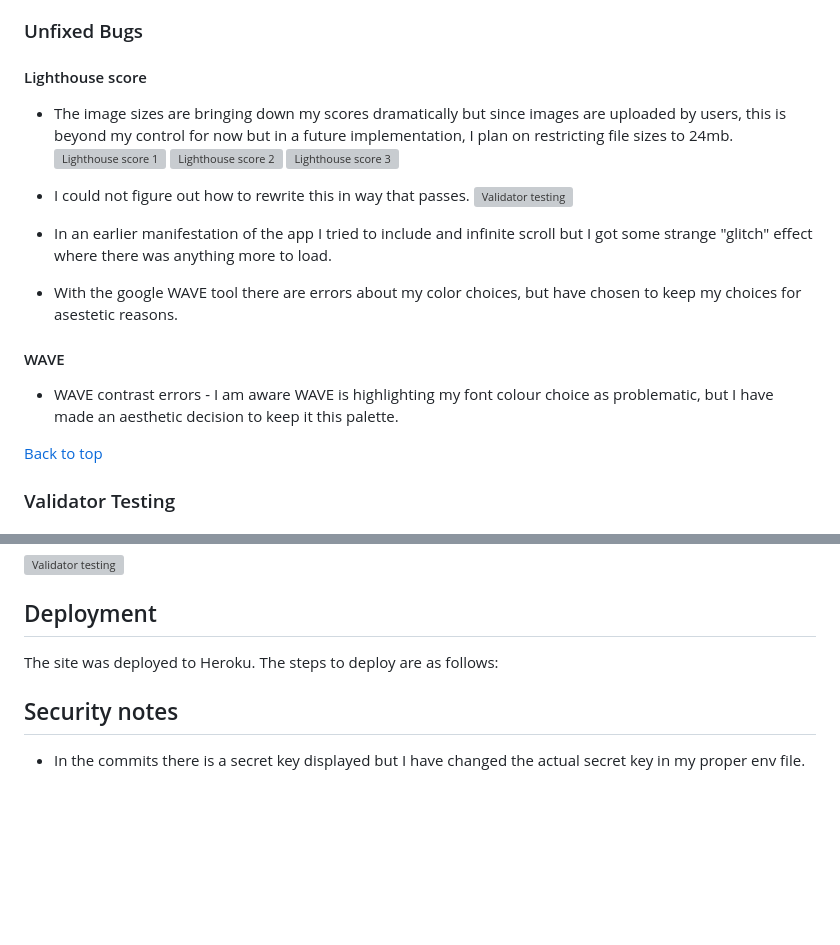
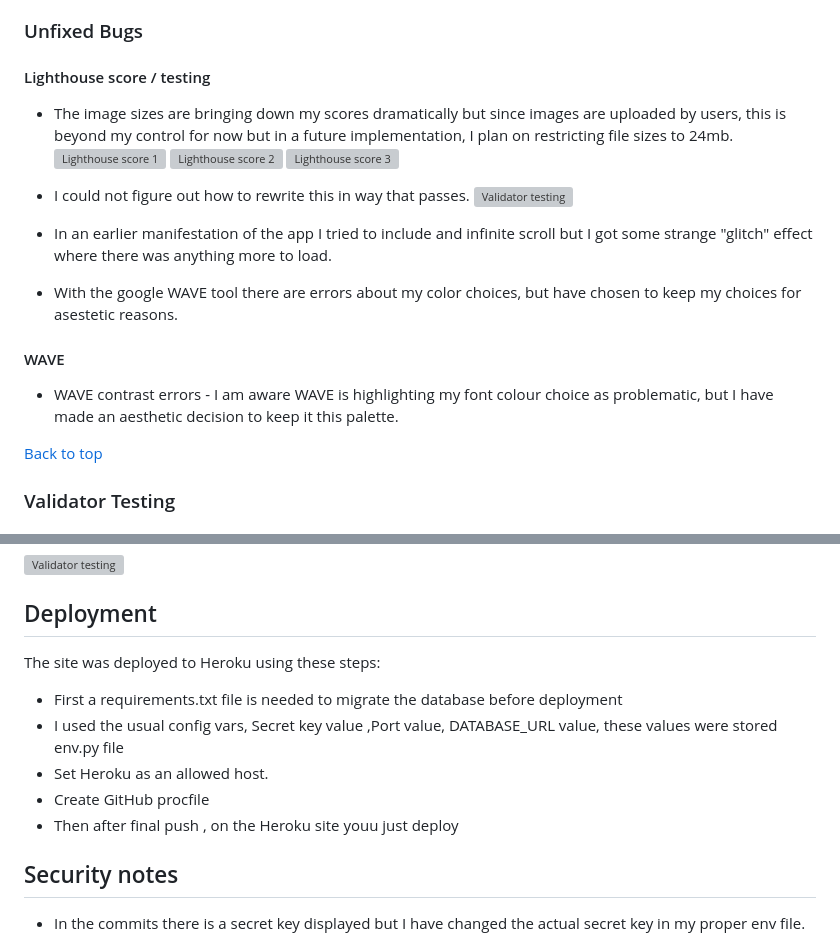
Before and after one commit to BIBI78/s1, a Markdown page: README.md, 2 parts joined by grey strips. Drawn GitHub-style; blank space fills up the shorter version; grey boxes are pictures that could not be loaded.

Commit message:
Deply0ment

```diff
--- a/README.md
+++ b/README.md
@@ -311,7 +311,7 @@ This is more or less how testing was done:
 
 ### Unfixed Bugs
 
-#### Lighthouse score
+#### Lighthouse score / testing
 
 - The image sizes are bringing down my scores dramatically but since images are uploaded by users, this is beyond my control for now but in a future implementation, I plan on restricting file sizes to 24mb.
   ![Lighthouse score 1](static/images/lighthouse_score_1.png)
@@ -326,7 +326,8 @@ This is more or less how testing was done:
 - With the google WAVE tool there are errors about my color choices, but have chosen to keep my choices for asestetic reasons.
 
 #### WAVE
--  WAVE contrast errors - I am aware WAVE is highlighting my font colour choice as problematic, but I have made an aesthetic decision to keep it this palette.
+
+- WAVE contrast errors - I am aware WAVE is highlighting my font colour choice as problematic, but I have made an aesthetic decision to keep it this palette.
 
 [Back to top](#table-of-contents)
 
@@ -367,7 +364,13 @@ Testing with https://jigsaw.w3.org/css-validator/ shown no errors on CSS:
 
 ## Deployment
 
-The site was deployed to Heroku. The steps to deploy are as follows:
+The site was deployed to Heroku using these steps:
+
+- First a requirements.txt file is needed to migrate the database before deployment
+- I used the usual config vars, Secret key value ,Port value, DATABASE_URL value, these values were stored env.py file
+- Set Heroku as an allowed host.
+- Create GitHub procfile
+- Then after final push , on the Heroku site youu just deploy
 
 ## Security notes
 
```
Also changed, not shown: other parts of README.md (+0 -4 lines).
